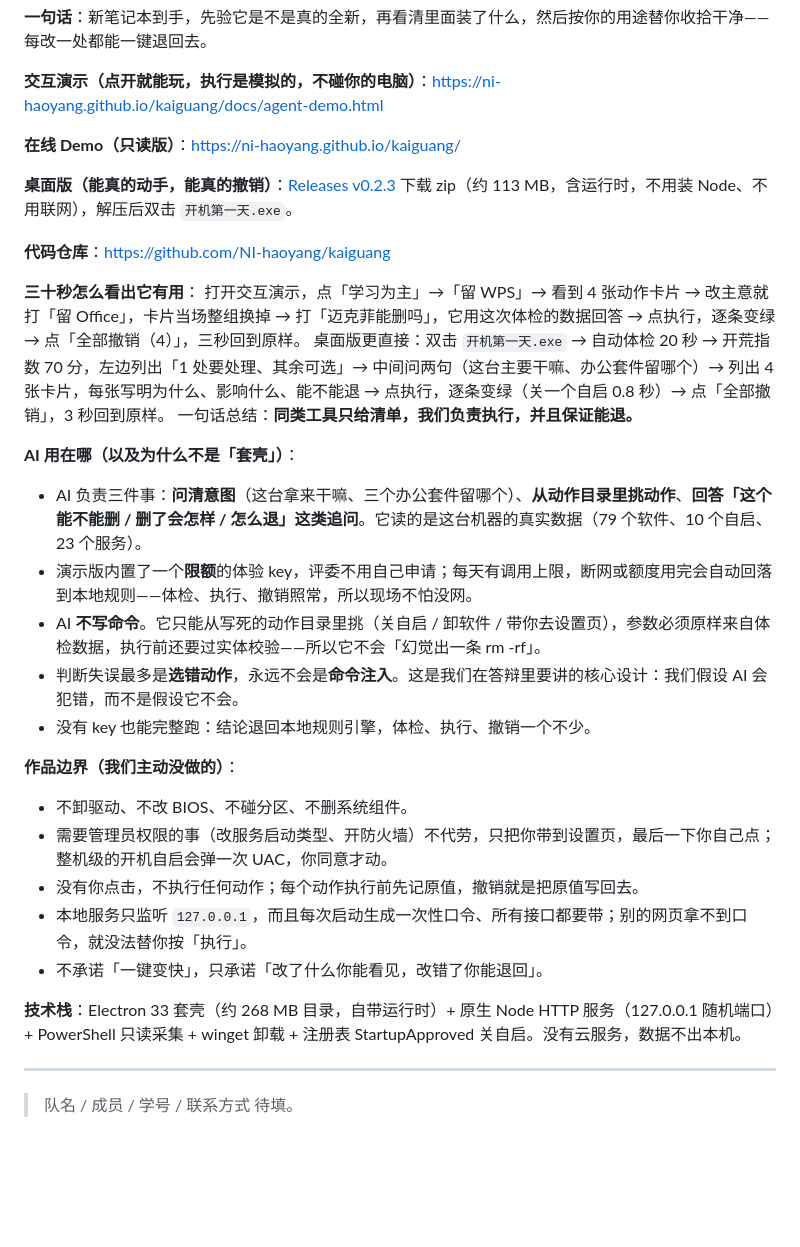
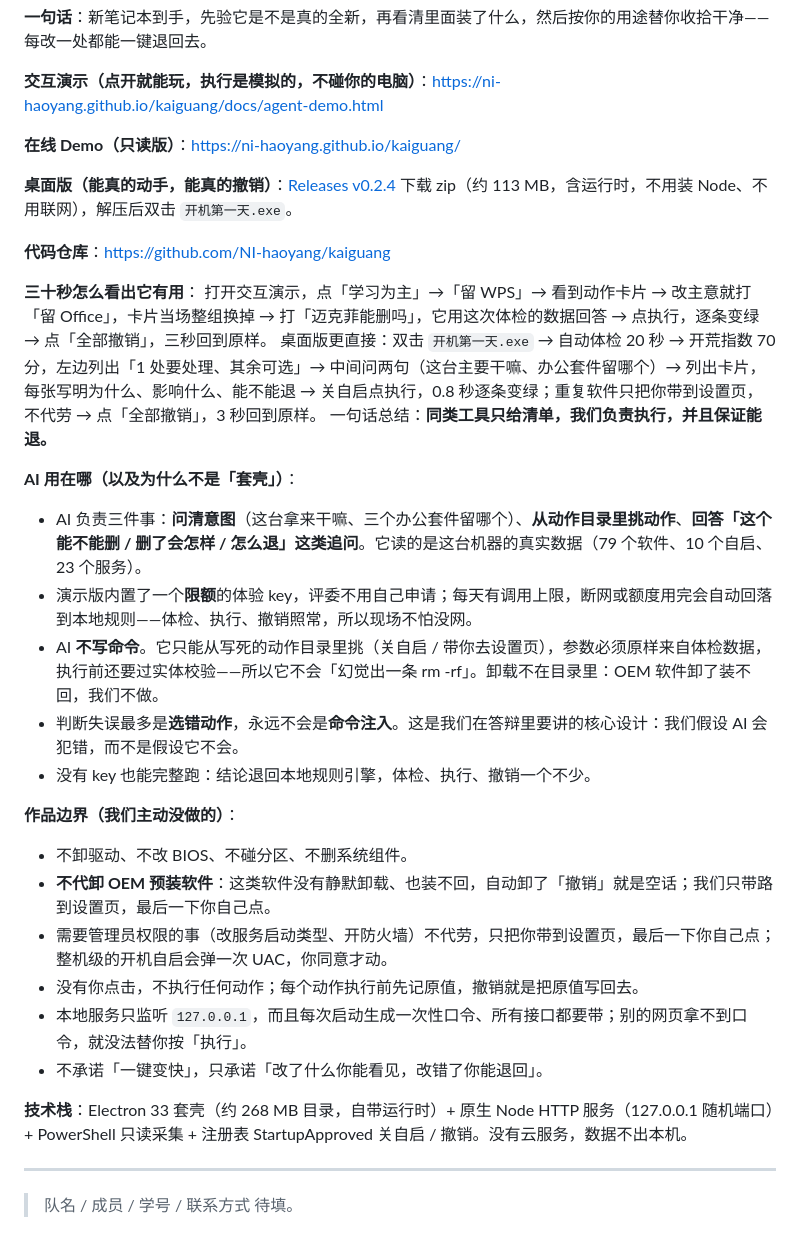
Before and after one commit to NI-haoyang/kaiguang, a Markdown page: docs/报名提交.md, the part around the change. Drawn GitHub-style; blank space fills up the shorter version.

```diff
--- a/docs/报名提交.md
+++ b/docs/报名提交.md
@@ -8,30 +8,31 @@
 
 **在线 Demo（只读版）**：https://ni-haoyang.github.io/kaiguang/
 
-**桌面版（能真的动手，能真的撤销）**：[Releases v0.2.3](https://github.com/NI-haoyang/kaiguang/releases) 下载 zip（约 113 MB，含运行时，不用装 Node、不用联网），解压后双击 `开机第一天.exe`。
+**桌面版（能真的动手，能真的撤销）**：[Releases v0.2.4](https://github.com/NI-haoyang/kaiguang/releases) 下载 zip（约 113 MB，含运行时，不用装 Node、不用联网），解压后双击 `开机第一天.exe`。
 
 **代码仓库**：https://github.com/NI-haoyang/kaiguang
 
 **三十秒怎么看出它有用**：
-打开交互演示，点「学习为主」→「留 WPS」→ 看到 4 张动作卡片 → 改主意就打「留 Office」，卡片当场整组换掉 → 打「迈克菲能删吗」，它用这次体检的数据回答 → 点执行，逐条变绿 → 点「全部撤销（4）」，三秒回到原样。
-桌面版更直接：双击 `开机第一天.exe` → 自动体检 20 秒 → 开荒指数 70 分，左边列出「1 处要处理、其余可选」→ 中间问两句（这台主要干嘛、办公套件留哪个）→ 列出 4 张卡片，每张写明为什么、影响什么、能不能退 → 点执行，逐条变绿（关一个自启 0.8 秒）→ 点「全部撤销」，3 秒回到原样。
+打开交互演示，点「学习为主」→「留 WPS」→ 看到动作卡片 → 改主意就打「留 Office」，卡片当场整组换掉 → 打「迈克菲能删吗」，它用这次体检的数据回答 → 点执行，逐条变绿 → 点「全部撤销」，三秒回到原样。
+桌面版更直接：双击 `开机第一天.exe` → 自动体检 20 秒 → 开荒指数 70 分，左边列出「1 处要处理、其余可选」→ 中间问两句（这台主要干嘛、办公套件留哪个）→ 列出卡片，每张写明为什么、影响什么、能不能退 → 关自启点执行，0.8 秒逐条变绿；重复软件只把你带到设置页，不代劳 → 点「全部撤销」，3 秒回到原样。
 一句话总结：**同类工具只给清单，我们负责执行，并且保证能退。**
 
 **AI 用在哪（以及为什么不是「套壳」）**：
 - AI 负责三件事：**问清意图**（这台拿来干嘛、三个办公套件留哪个）、**从动作目录里挑动作**、**回答「这个能不能删 / 删了会怎样 / 怎么退」这类追问**。它读的是这台机器的真实数据（79 个软件、10 个自启、23 个服务）。
 - 演示版内置了一个**限额**的体验 key，评委不用自己申请；每天有调用上限，断网或额度用完会自动回落到本地规则——体检、执行、撤销照常，所以现场不怕没网。
-- AI **不写命令**。它只能从写死的动作目录里挑（关自启 / 卸软件 / 带你去设置页），参数必须原样来自体检数据，执行前还要过实体校验——所以它不会「幻觉出一条 rm -rf」。
+- AI **不写命令**。它只能从写死的动作目录里挑（关自启 / 带你去设置页），参数必须原样来自体检数据，执行前还要过实体校验——所以它不会「幻觉出一条 rm -rf」。卸载不在目录里：OEM 软件卸了装不回，我们不做。
 - 判断失误最多是**选错动作**，永远不会是**命令注入**。这是我们在答辩里要讲的核心设计：我们假设 AI 会犯错，而不是假设它不会。
 - 没有 key 也能完整跑：结论退回本地规则引擎，体检、执行、撤销一个不少。
 
 **作品边界（我们主动没做的）**：
 - 不卸驱动、不改 BIOS、不碰分区、不删系统组件。
+- **不代卸 OEM 预装软件**：这类软件没有静默卸载、也装不回，自动卸了「撤销」就是空话；我们只带路到设置页，最后一下你自己点。
 - 需要管理员权限的事（改服务启动类型、开防火墙）不代劳，只把你带到设置页，最后一下你自己点；整机级的开机自启会弹一次 UAC，你同意才动。
 - 没有你点击，不执行任何动作；每个动作执行前先记原值，撤销就是把原值写回去。
 - 本地服务只监听 `127.0.0.1`，而且每次启动生成一次性口令、所有接口都要带；别的网页拿不到口令，就没法替你按「执行」。
 - 不承诺「一键变快」，只承诺「改了什么你能看见，改错了你能退回」。
 
-**技术栈**：Electron 33 套壳（约 268 MB 目录，自带运行时）+ 原生 Node HTTP 服务（127.0.0.1 随机端口）+ PowerShell 只读采集 + winget 卸载 + 注册表 StartupApproved 关自启。没有云服务，数据不出本机。
+**技术栈**：Electron 33 套壳（约 268 MB 目录，自带运行时）+ 原生 Node HTTP 服务（127.0.0.1 随机端口）+ PowerShell 只读采集 + 注册表 StartupApproved 关自启 / 撤销。没有云服务，数据不出本机。
 
 ---
 
```
Also changed, not shown: README.md (+1 -1 lines), docs/img/agent-cards.png, 5 other files.
